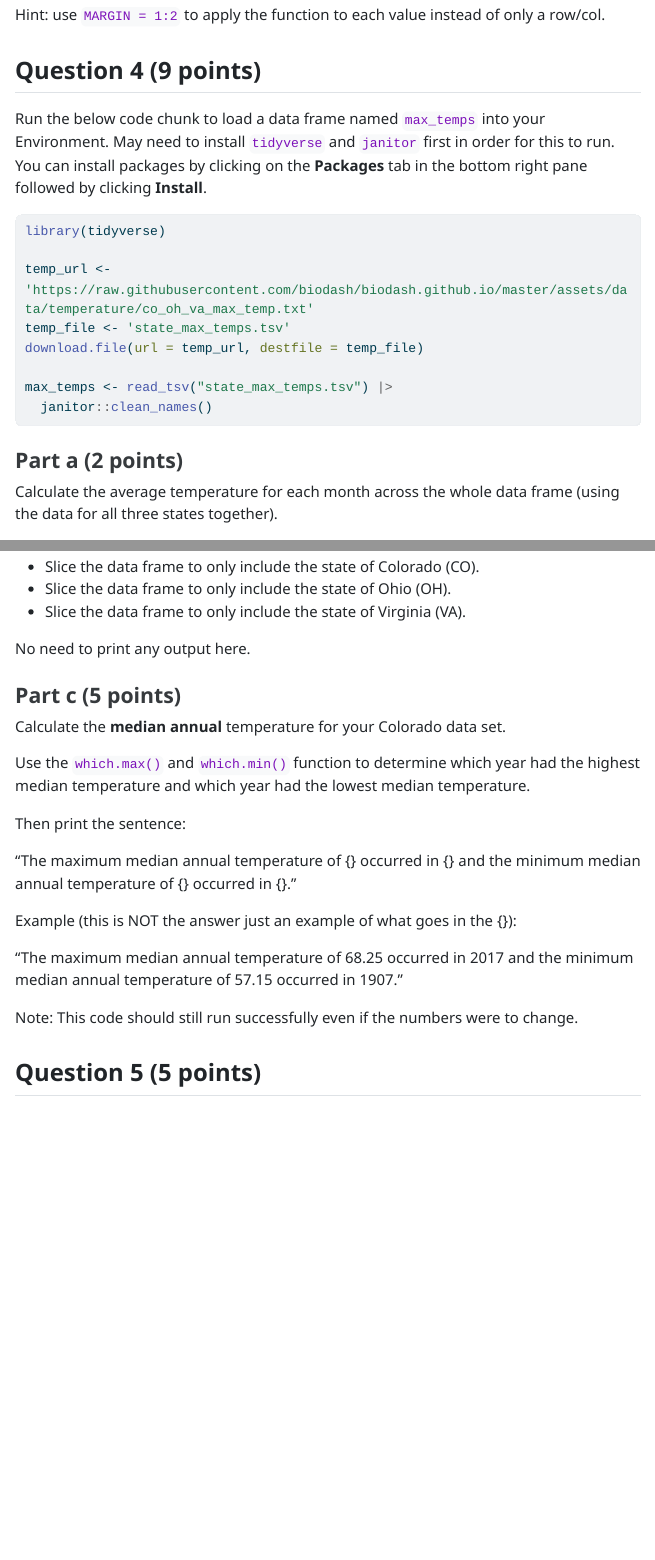
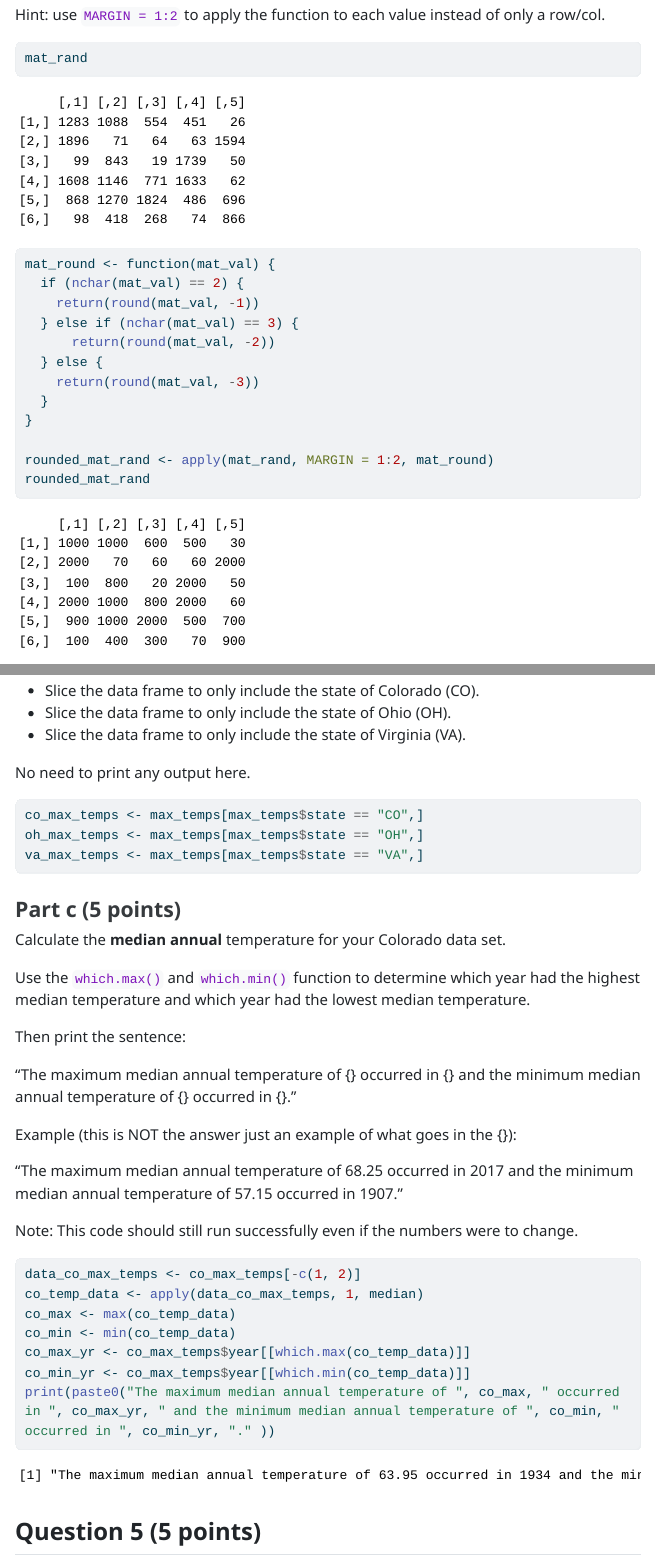
Before and after one commit to xvz4918/Li_Katherine_201_A06, a Quarto document (Li_Katherine_A06.qmd): the page in a window 1100 px wide, from 6850 px down, and a second part further down, joined at a grey line. The pictures show the output file Li_Katherine_A06.html that the author committed with the source, opened offline; menus at the side of the page are left out; long lines of code are wrapped.

Commit message:
Finished Q4

````diff
--- a/Li_Katherine_A06.qmd
+++ b/Li_Katherine_A06.qmd
@@ -185,7 +186,20 @@ ie: 91 rounds to 90; 173 rounds to 200; 1450 rounds to 1000
 Hint: use `MARGIN = 1:2` to apply the function to each value instead of only a row/col.
 
 ```{r}
+mat_rand
 
+mat_round <- function(mat_val) {
+  if (nchar(mat_val) == 2) {
+    return(round(mat_val, -1))
+  } else if (nchar(mat_val) == 3) {
+      return(round(mat_val, -2))
+  } else {
+    return(round(mat_val, -3))
+  }
+}
+
+rounded_mat_rand <- apply(mat_rand, MARGIN = 1:2, mat_round)
+rounded_mat_rand
 ```
 
 
@@ -224,6 +242,9 @@ Create three new data frames by slicing the data by state.
 No need to print any output here.
 
 ```{r}
+co_max_temps <- max_temps[max_temps$state == "CO",]
+oh_max_temps <- max_temps[max_temps$state == "OH",]
+va_max_temps <- max_temps[max_temps$state == "VA",]
 
 ```
 
@@ -245,7 +266,13 @@ Example (this is NOT the answer just an example of what goes in the {}):
 Note: This code should still run successfully even if the numbers were to change.
 
 ```{r}
-
+data_co_max_temps <- co_max_temps[-c(1, 2)]
+co_temp_data <- apply(data_co_max_temps, 1, median)
+co_max <- max(co_temp_data)
+co_min <- min(co_temp_data)
+co_max_yr <- co_max_temps$year[[which.max(co_temp_data)]]
+co_min_yr <- co_max_temps$year[[which.min(co_temp_data)]]
+print(paste0("The maximum median annual temperature of ", co_max, " occurred in ", co_max_yr, " and the minimum median annual temperature of ", co_min, " occurred in ", co_min_yr, "." ))
 ```
 
 
````
Also changed, not shown: Li_Katherine_A06.html, Li_Katherine_A06.qmd (5 more changed lines).
